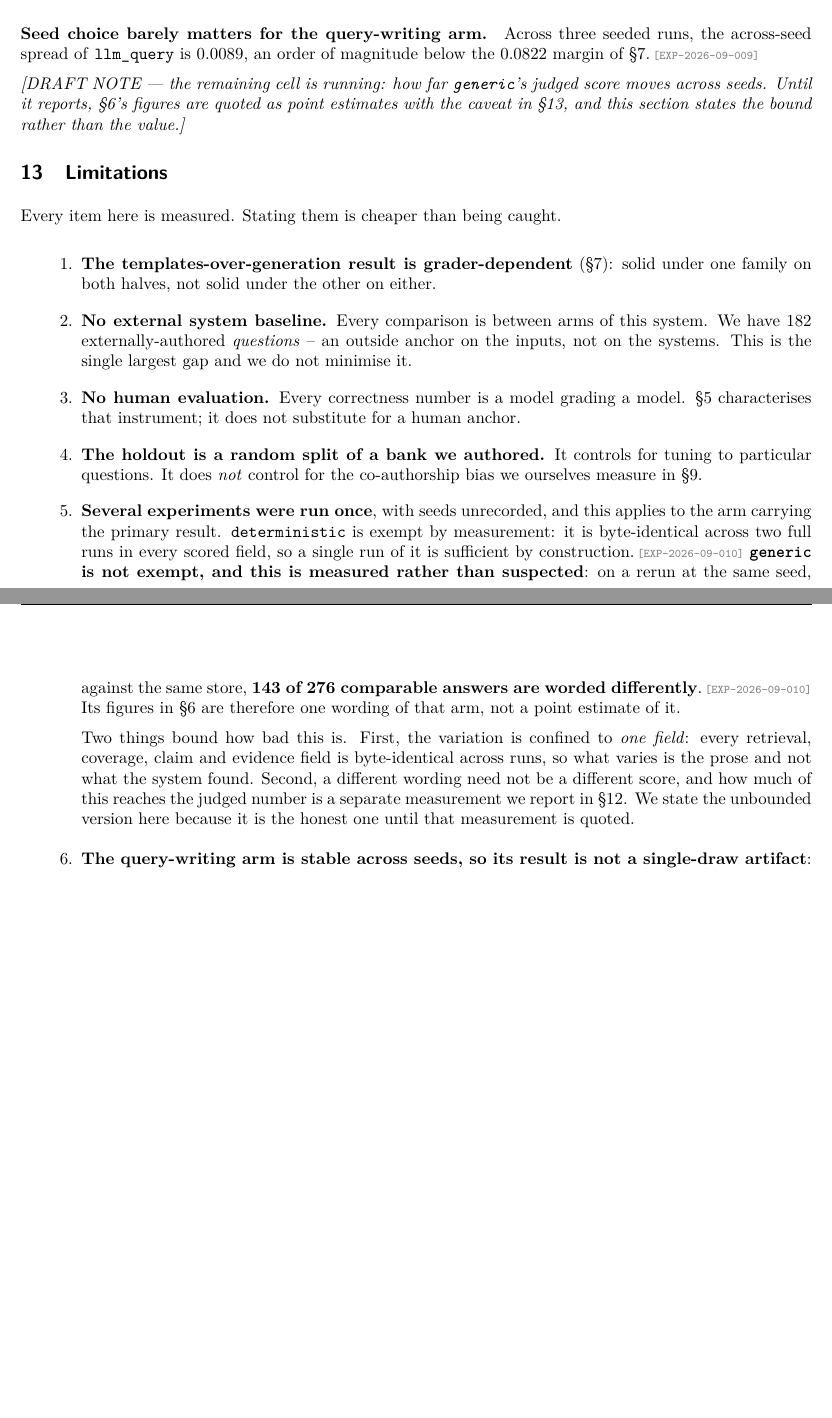
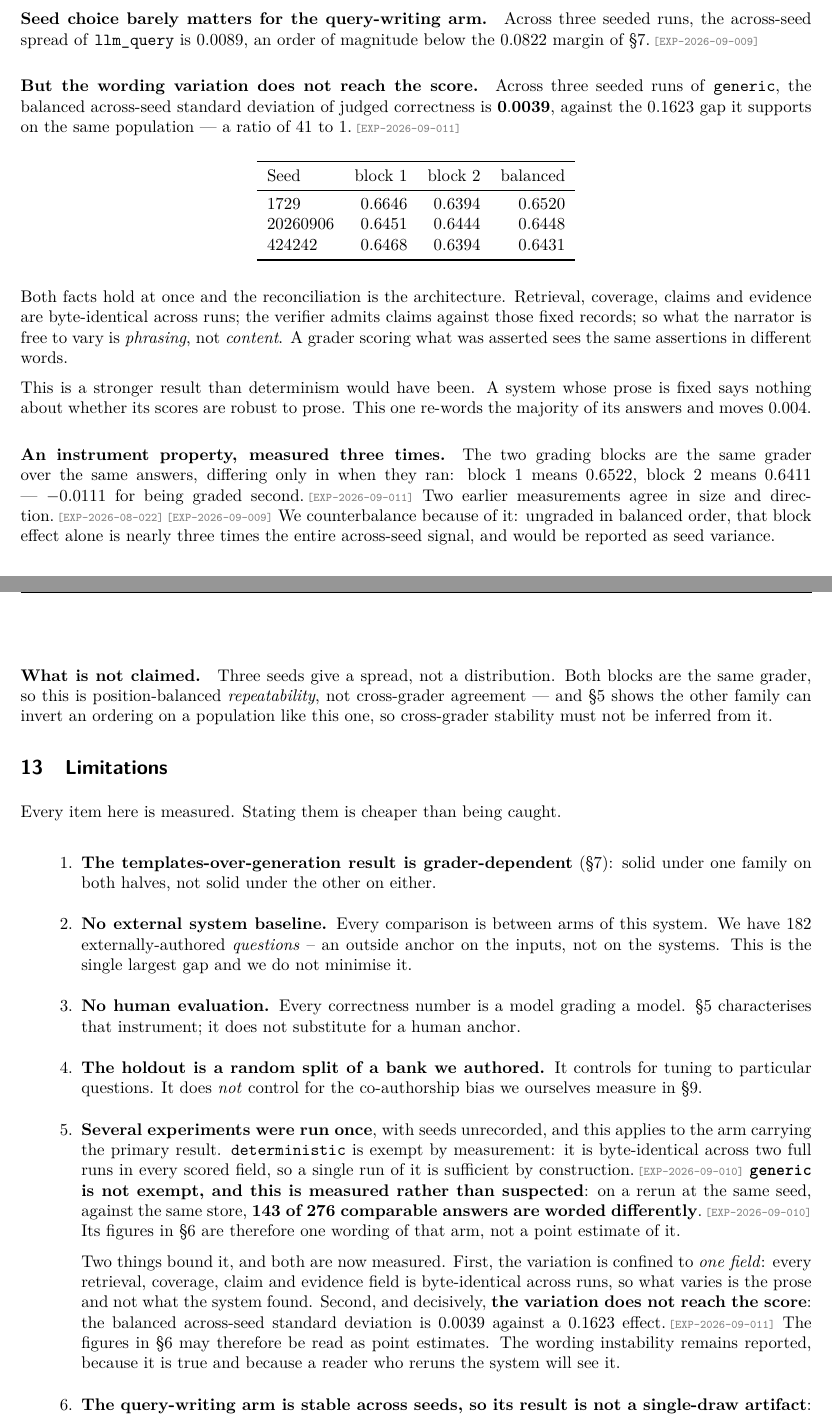
Before and after one commit to brendondgr/Ariadne, a LaTeX paper (docs/research/paper/tmlr/ariadne-tmlr.tex): two parts of pages 7 and 8 of 9 before the commit and two parts of pages 7 and 8 of 10 after it, joined at a grey line, cut so that both start at the same text, the shorter picture padded with empty space. Compiled offline with pdfLaTeX.

Commit message:
Paper: the wording variation does not reach the score
Section 11 was carrying an unbounded caveat while the measurement ran.
It now carries the measurement: generic's balanced across-seed SD is
0.0039 against the 0.1623 gap it supports, a ratio of 41 to 1, so the
section 5 figures may be read as point estimates.

The wording instability stays in the paper. It is true, a reader who
reruns the system will see it, and dropping it once the score turned
out stable would be reporting only the half that flatters.

The reconciliation is stated as architecture rather than luck:
retrieval and claims are byte-identical across runs, the verifier
admits claims against those fixed records, so the narrator varies
phrasing and not content. A system whose prose is fixed says nothing
about whether its scores are robust to prose; this one re-words the
majority of its answers and moves 0.004.

Adds the grading-order effect as an instrument property with three
independent measurements (-0.0111 here, -0.0088 in 08-022, ~0.01 in
09-009) and states why counterbalancing is necessary rather than
tidy: un-balanced, that block effect alone is nearly three times the
across-seed signal and would be reported as seed variance.

10 pages, no undefined references, no overfull boxes, 0 untraced
numbers.

```diff
--- a/docs/research/paper/tmlr/ariadne-tmlr.tex
+++ b/docs/research/paper/tmlr/ariadne-tmlr.tex
@@ -534,11 +534,49 @@ seeded runs, the across-seed spread of \texttt{llm\_query} is $0.0089$, an order
 of magnitude below the $0.0822$ margin of
 \S\ref{sec:generation}.\expref{EXP-2026-09-009}
 
-\emph{[DRAFT NOTE — the remaining cell is running: how far \texttt{generic}'s
-judged score moves across seeds. Until it reports, \S\ref{sec:templates}'s
-figures are quoted as point estimates with the caveat in
-\S\ref{sec:limitations}, and this section states the bound rather than the
-value.]}
+\paragraph{But the wording variation does not reach the score.} Across three
+seeded runs of \texttt{generic}, the balanced across-seed standard deviation of
+judged correctness is $\mathbf{0.0039}$, against the $0.1623$ gap it
+supports on the same population --- a ratio of $41$ to
+$1$.\expref{EXP-2026-09-011}
+
+\begin{table}[h]
+\centering
+\begin{tabular}{lrrr}
+\toprule
+Seed & block 1 & block 2 & balanced \\
+\midrule
+1729     & 0.6646 & 0.6394 & 0.6520 \\
+20260906 & 0.6451 & 0.6444 & 0.6448 \\
+424242   & 0.6468 & 0.6394 & 0.6431 \\
+\bottomrule
+\end{tabular}
+\end{table}
+
+Both facts hold at once and the reconciliation is the architecture. Retrieval,
+coverage, claims and evidence are byte-identical across runs; the verifier
+admits claims against those fixed records; so what the narrator is free to vary
+is \emph{phrasing}, not \emph{content}. A grader scoring what was asserted sees
+the same assertions in different words.
+
+This is a stronger result than determinism would have been. A system whose prose
+is fixed says nothing about whether its scores are robust to prose. This one
+re-words the majority of its answers and moves $0.004$.
+
+\paragraph{An instrument property, measured three times.} The two grading blocks
+are the same grader over the same answers, differing only in when they ran:
+block 1 means $0.6522$, block 2 means $0.6411$ --- $-0.0111$ for being graded
+second.\expref{EXP-2026-09-011} Two earlier measurements agree in size and
+direction.\expref{EXP-2026-08-022}\expref{EXP-2026-09-009} We counterbalance
+because of it: ungraded in balanced order, that block effect alone is nearly
+three times the entire across-seed signal, and would be reported as seed
+variance.
+
+\paragraph{What is not claimed.} Three seeds give a spread, not a distribution.
+Both blocks are the same grader, so this is position-balanced \emph{repeatability},
+not cross-grader agreement --- and \S\ref{sec:grader} shows the other family can
+invert an ordering on a population like this one, so cross-grader stability
+must not be inferred from it.
 
 % =====================================================================
 \section{Limitations}
@@ -571,13 +609,15 @@ Every item here is measured. Stating them is cheaper than being caught.
       \S\ref{sec:templates} are therefore one wording of that arm, not a point
       estimate of it.
 
-      Two things bound how bad this is. First, the variation is confined to
-      \emph{one field}: every retrieval, coverage, claim and evidence field is
-      byte-identical across runs, so what varies is the prose and not what the
-      system found. Second, a different wording need not be a different score,
-      and how much of this reaches the judged number is a separate measurement
-      we report in \S\ref{sec:variance}. We state the unbounded version here
-      because it is the honest one until that measurement is quoted.
+      Two things bound it, and both are now measured. First, the variation is
+      confined to \emph{one field}: every retrieval, coverage, claim and evidence
+      field is byte-identical across runs, so what varies is the prose and not
+      what the system found. Second, and decisively, \textbf{the variation does
+      not reach the score}: the balanced across-seed standard deviation is
+      $0.0039$ against a $0.1623$ effect.\expref{EXP-2026-09-011} The figures in
+      \S\ref{sec:templates} may therefore be read as point estimates. The
+      wording instability remains reported, because it is true and because a
+      reader who reruns the system will see it.
 
 \item \textbf{The query-writing arm is stable across seeds, so its result is not
       a single-draw artifact}: three seeded runs give an across-seed spread of
```
